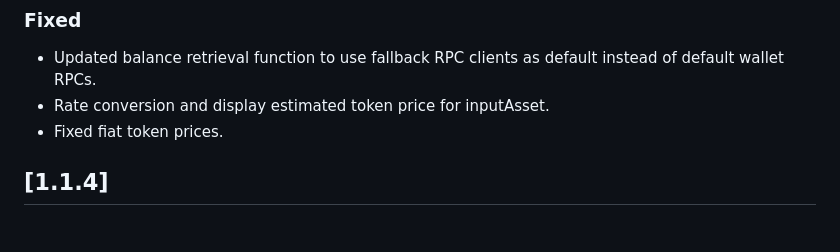
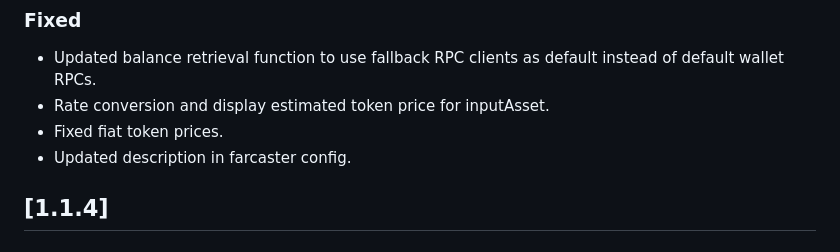
Before and after one commit to shanmukh0504/kiosk, a Markdown page: CHANGELOG.md, the part around the change. GitHub-like rendering.

Commit message:
chore: update changelog

```diff
--- a/CHANGELOG.md
+++ b/CHANGELOG.md
@@ -7,6 +7,7 @@
 - Updated balance retrieval function to use fallback RPC clients as default instead of default wallet RPCs.
 - Rate conversion and display estimated token price for inputAsset.
 - Fixed fiat token prices.
+- Updated description in farcaster config.
 
 
 ## [1.1.4]
```
